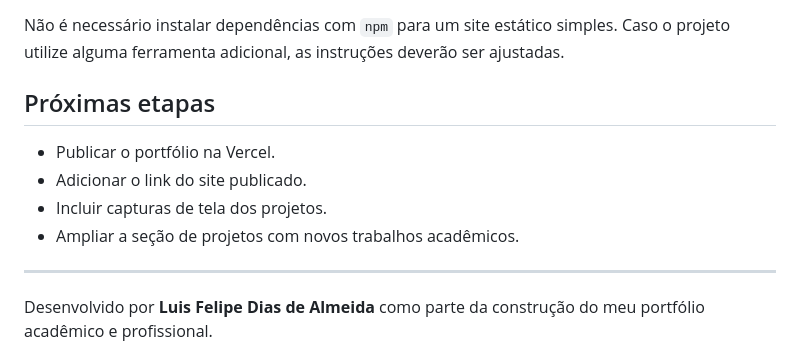
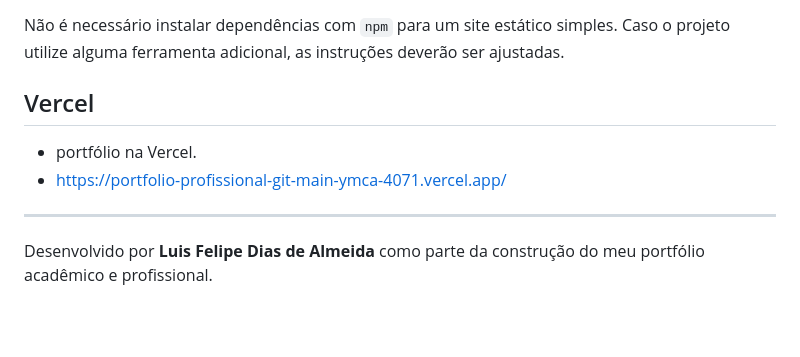
Before and after one commit to Deutzan/portfolio-profissional, a Markdown page: README.md, the part around one of its changes. Rendered like a GitHub page; blank space fills up the shorter version.

Commit message:
Update README with Vercel link and project steps

```diff
--- a/README.md
+++ b/README.md
@@ -89,12 +89,10 @@ Este projeto utiliza HTML, CSS e JavaScript. Se o repositório possuir um arquiv
 
 Não é necessário instalar dependências com `npm` para um site estático simples. Caso o projeto utilize alguma ferramenta adicional, as instruções deverão ser ajustadas.
 
-## Próximas etapas
+## Vercel
 
-- Publicar o portfólio na Vercel.
-- Adicionar o link do site publicado.
-- Incluir capturas de tela dos projetos.
-- Ampliar a seção de projetos com novos trabalhos acadêmicos.
+- portfólio na Vercel.
+- https://portfolio-profissional-git-main-ymca-4071.vercel.app/
 
 ---
 
```
Also changed, not shown: other parts of README.md (+1 -1 lines).
